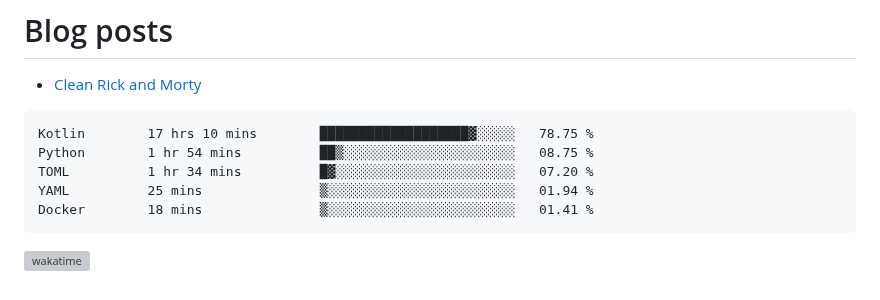
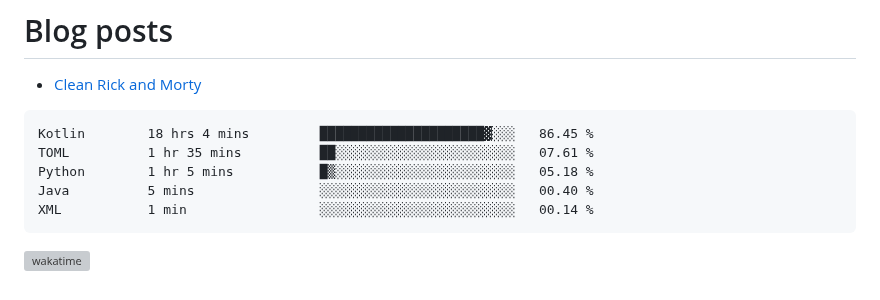
Before and after one commit to kdbrian/kdbrian, a Markdown page: README.md, the part around the change. GitHub-like rendering; grey boxes are pictures that could not be loaded.

Commit message:
Updated waka-readme graph with new metrics

````diff
--- a/README.md
+++ b/README.md
@@ -23,11 +23,11 @@
 <!--START_SECTION:waka-->
 
 ```txt
-Kotlin        17 hrs 10 mins        ███████████████████▓░░░░░   78.75 %
-Python        1 hr 54 mins          ██▒░░░░░░░░░░░░░░░░░░░░░░   08.75 %
-TOML          1 hr 34 mins          █▓░░░░░░░░░░░░░░░░░░░░░░░   07.20 %
-YAML          25 mins               ▒░░░░░░░░░░░░░░░░░░░░░░░░   01.94 %
-Docker        18 mins               ▒░░░░░░░░░░░░░░░░░░░░░░░░   01.41 %
+Kotlin        18 hrs 4 mins         █████████████████████▓░░░   86.45 %
+TOML          1 hr 35 mins          ██░░░░░░░░░░░░░░░░░░░░░░░   07.61 %
+Python        1 hr 5 mins           █▒░░░░░░░░░░░░░░░░░░░░░░░   05.18 %
+Java          5 mins                ░░░░░░░░░░░░░░░░░░░░░░░░░   00.40 %
+XML           1 min                 ░░░░░░░░░░░░░░░░░░░░░░░░░   00.14 %
 ```
 
 <!--END_SECTION:waka-->
````
